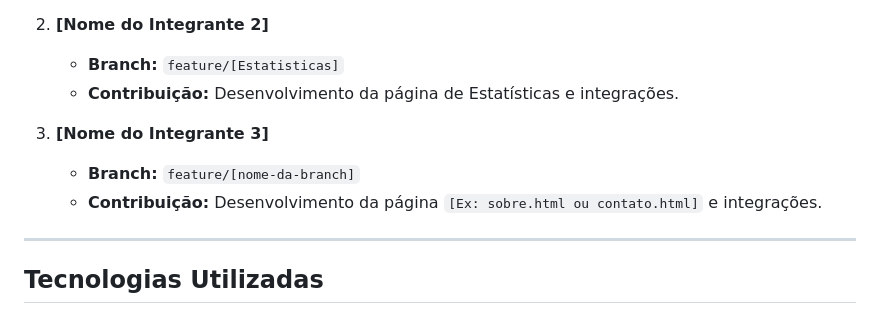
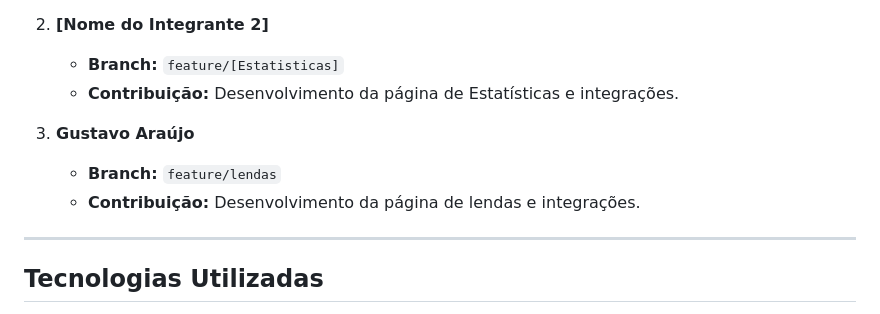
Before and after one commit to thdevr/Resenha-da-Bola, a Markdown page: README.md, the part around the change. Drawn GitHub-style.

```diff
--- a/README.md
+++ b/README.md
@@ -21,9 +21,9 @@ O projeto foi estruturado de forma que cada integrante ficasse responsável pelo
    * **Branch:** `feature/[Estatisticas]`
    * **Contribuição:** Desenvolvimento da página de Estatísticas e integrações.
 
-3. **[Nome do Integrante 3]**
-   * **Branch:** `feature/[nome-da-branch]`
-   * **Contribuição:** Desenvolvimento da página `[Ex: sobre.html ou contato.html]` e integrações.
+3. **Gustavo Araújo**
+   * **Branch:** `feature/lendas`
+   * **Contribuição:** Desenvolvimento da página de lendas e integrações.
 
 ---
 
```
